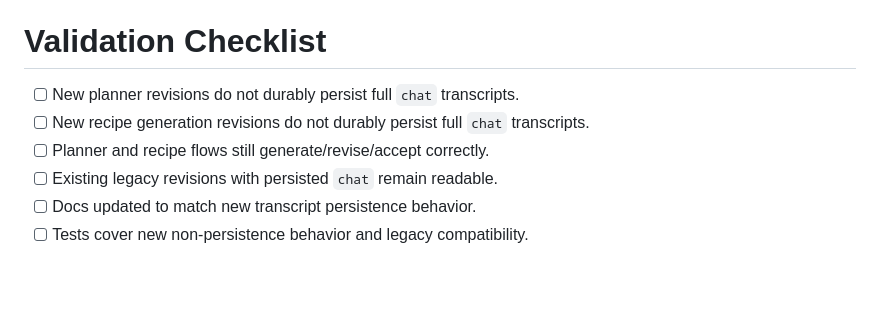
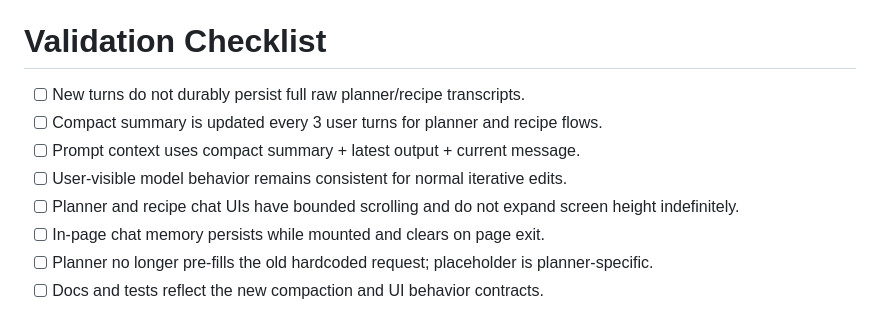
Before and after one commit to mahamtr/kitchen-assistant, a Markdown page: plans/issue-14/plan-implementation.md, the part around one of its changes. GitHub-like rendering; blank space fills up the shorter version.

```diff
--- a/plans/issue-14/plan-implementation.md
+++ b/plans/issue-14/plan-implementation.md
@@ -82,8 +111,10 @@ Expected behavior: chat transcript continuity is handled by UI memory/session st
 
 # Validation Checklist
-- [ ] New planner revisions do not durably persist full `chat` transcripts.
-- [ ] New recipe generation revisions do not durably persist full `chat` transcripts.
-- [ ] Planner and recipe flows still generate/revise/accept correctly.
-- [ ] Existing legacy revisions with persisted `chat` remain readable.
-- [ ] Docs updated to match new transcript persistence behavior.
-- [ ] Tests cover new non-persistence behavior and legacy compatibility.
+- [ ] New turns do not durably persist full raw planner/recipe transcripts.
+- [ ] Compact summary is updated every 3 user turns for planner and recipe flows.
+- [ ] Prompt context uses compact summary + latest output + current message.
+- [ ] User-visible model behavior remains consistent for normal iterative edits.
+- [ ] Planner and recipe chat UIs have bounded scrolling and do not expand screen height indefinitely.
+- [ ] In-page chat memory persists while mounted and clears on page exit.
+- [ ] Planner no longer pre-fills the old hardcoded request; placeholder is planner-specific.
+- [ ] Docs and tests reflect the new compaction and UI behavior contracts.
```
Also changed, not shown: other parts of plans/issue-14/plan-implementation.md (+89 -60 lines).
